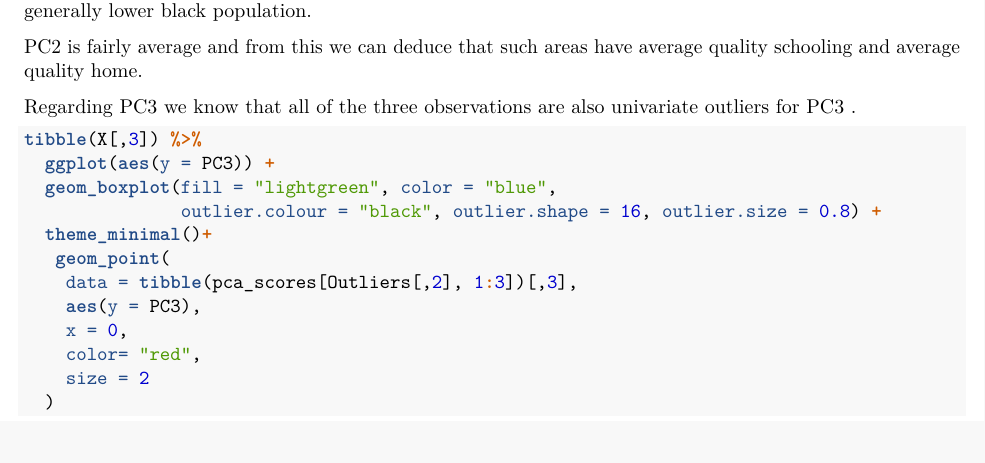
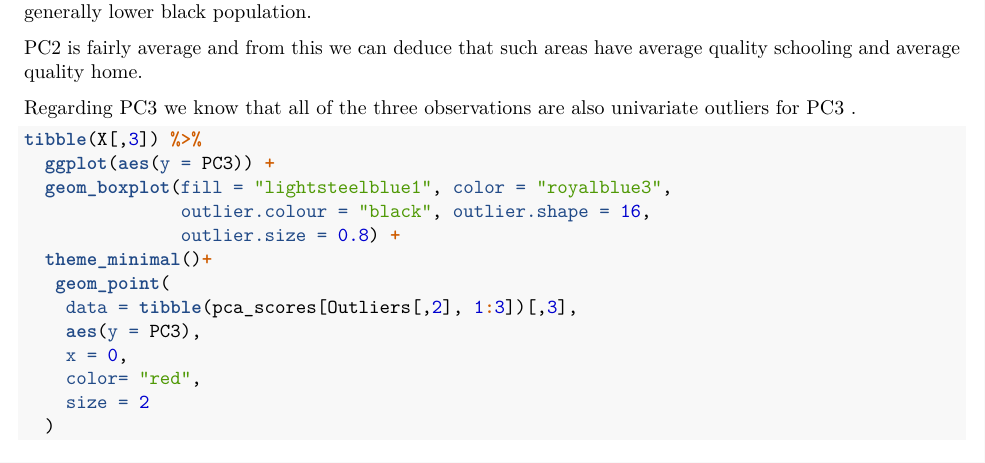
Before and after one commit to Gerva02/Multivariate_homework, an R Markdown document (homework es 1.Rmd): part of page 27 of 29 before the commit and part of page 28 of 29 after it, cut so that both start at the same text. Rendered offline with R 4.5, knitr and Pandoc, then LaTeX, with nearby package versions; some code elsewhere in the file could not run offline.

Commit message:
light modification

````diff
--- a/homework es 1.Rmd
+++ b/homework es 1.Rmd
@@ -749,7 +749,7 @@ df_long <- X %>%
                values_to = "Valore")
 
 ggplot(df_long, aes(x = 1, y = Valore)) +
-  geom_boxplot(fill = "lightgreen", color = "blue",
+  geom_boxplot(fill = "lightsteelblue1", color = "royalblue3",
                outlier.colour = "black", outlier.shape = 16, outlier.size = 0.8) +
   facet_wrap(~ Variabile, scales = "free_y", ncol = 5, nrow = 2) +
   labs(title= "Box Plot of All Variables", y = "Values", x="") +
@@ -770,7 +770,8 @@ df_long <- X_scaled %>%
   pivot_longer(cols = everything(), names_to = "Variabile", values_to = "Valore")
 
 ggplot(df_long, aes(x = Variabile, y = Valore)) +
-  geom_boxplot(fill = "lightgreen", color = "blue", outlier.colour = "black",
+  geom_boxplot(fill = "lightsteelblue1", color = "royalblue3",
+               outlier.colour = "black",
                outlier.shape = 16, outlier.size = 0.8) +
   coord_cartesian(ylim = c(-5, max(df_long$Valore))) +
   labs(title = "Boxplot of Standardized Variables", x="",  y = "Values") +
@@ -918,7 +919,8 @@ d = df_long %>%
   filter(Riga == Outliers[1,2] | Riga == Outliers[2,2] | Riga == Outliers[3,2] )
 
 ggplot(df_long, aes(x = Variabile, y = Valore)) +
-  geom_boxplot(fill = "lightgreen", color = "blue", outlier.colour = "black",
+  geom_boxplot( fill = "lightsteelblue1", color = "royalblue3",
+                outlier.colour = "black",
                outlier.shape = 16, outlier.size = 0.5) +
   geom_point(data = d, aes(x = Variabile, y = Valore),
              color = "red", size = 1) +
@@ -1046,7 +1048,8 @@ df_long <- X %>%
                values_to = "Valore")
 
 ggplot(df_long, aes(x = Variabile, y = Valore)) +
-  geom_boxplot(fill = "lightgreen", color = "blue", outlier.colour = "black",
+  geom_boxplot(fill = "lightsteelblue1", color = "royalblue3",
+               outlier.colour = "black",
                outlier.shape = 16, outlier.size = 0.8) +
   coord_cartesian(ylim = c(-5, max(df_long$Valore))) +
   labs(title = "Boxplot of PCs", x="",  y = "Values") +
@@ -1084,8 +1087,9 @@ Regarding PC3 we know that all of the three observations are also univariate out
 ```{r, fig.width=4, fig.height=3}
 tibble(X[,3]) %>%
   ggplot(aes(y = PC3)) +
-  geom_boxplot(fill = "lightgreen", color = "blue",
-               outlier.colour = "black", outlier.shape = 16, outlier.size = 0.8) +
+  geom_boxplot(fill = "lightsteelblue1", color = "royalblue3",
+               outlier.colour = "black", outlier.shape = 16,
+               outlier.size = 0.8) +
   theme_minimal()+
    geom_point(
     data = tibble(pca_scores[Outliers[,2], 1:3])[,3],
````
